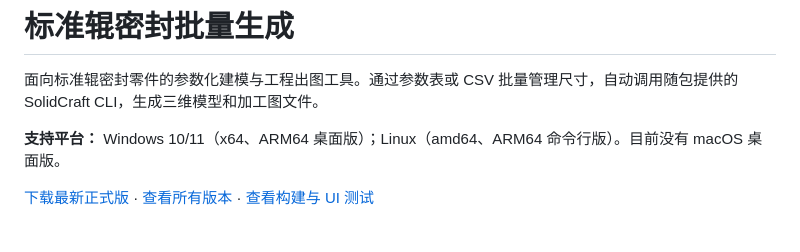
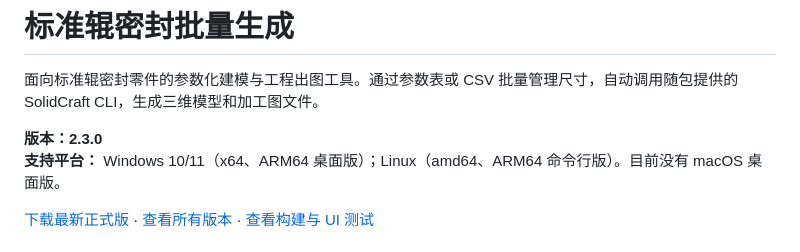
Before and after one commit to EventHorizon-13/solidcraft-csv-tool, a Markdown page: README.md, the part around the change. Rendered like a GitHub page.

Commit message:
Show project version in README

```diff
--- a/README.md
+++ b/README.md
@@ -2,6 +2,7 @@
 
 面向标准辊密封零件的参数化建模与工程出图工具。通过参数表或 CSV 批量管理尺寸，自动调用随包提供的 SolidCraft CLI，生成三维模型和加工图文件。
 
+**版本：2.3.0**
 **支持平台：** Windows 10/11（x64、ARM64 桌面版）；Linux（amd64、ARM64 命令行版）。目前没有 macOS 桌面版。
 
 [下载最新正式版](https://github.com/EventHorizon-13/solidcraft-roller-seal/releases/latest) · [查看所有版本](https://github.com/EventHorizon-13/solidcraft-roller-seal/releases) · [查看构建与 UI 测试](https://github.com/EventHorizon-13/solidcraft-roller-seal/actions)
```
